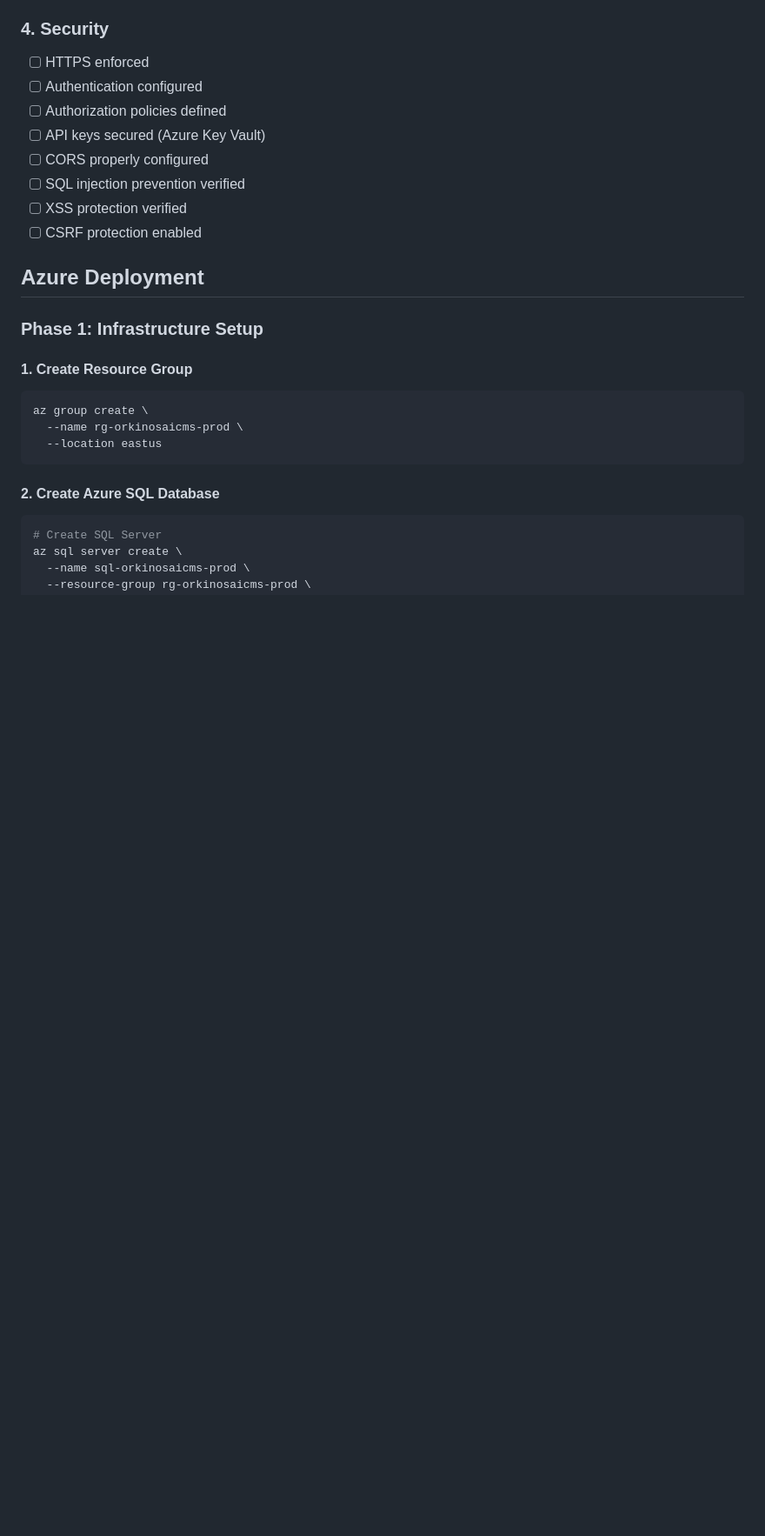
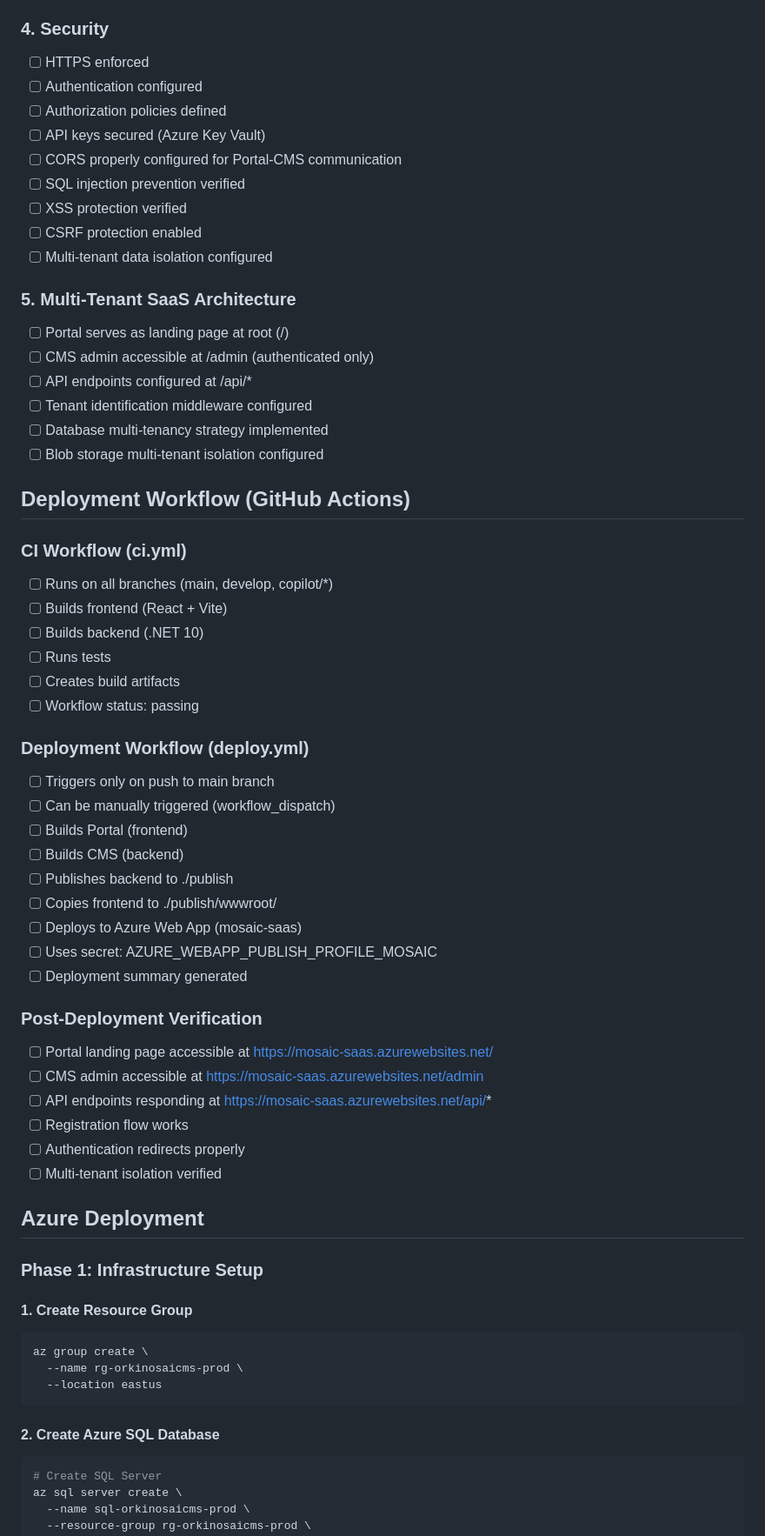
Before and after one commit to orkinosai25-org/mosaic, a Markdown page: docs/DEPLOYMENT_CHECKLIST.md, the part around one of its changes. Shown at 87% size. Drawn GitHub-style; blank space fills up the shorter version.

```diff
--- a/docs/DEPLOYMENT_CHECKLIST.md
+++ b/docs/DEPLOYMENT_CHECKLIST.md
@@ -35,10 +43,48 @@ This checklist ensures a smooth deployment of OrkinosaiCMS to production (Azure
 - [ ] Authentication configured
 - [ ] Authorization policies defined
 - [ ] API keys secured (Azure Key Vault)
-- [ ] CORS properly configured
+- [ ] CORS properly configured for Portal-CMS communication
 - [ ] SQL injection prevention verified
 - [ ] XSS protection verified
 - [ ] CSRF protection enabled
+- [ ] Multi-tenant data isolation configured
+
+### 5. Multi-Tenant SaaS Architecture
+- [ ] Portal serves as landing page at root (/)
+- [ ] CMS admin accessible at /admin (authenticated only)
+- [ ] API endpoints configured at /api/*
+- [ ] Tenant identification middleware configured
+- [ ] Database multi-tenancy strategy implemented
+- [ ] Blob storage multi-tenant isolation configured
+
+## Deployment Workflow (GitHub Actions)
+
+### CI Workflow (ci.yml)
+- [ ] Runs on all branches (main, develop, copilot/*)
+- [ ] Builds frontend (React + Vite)
+- [ ] Builds backend (.NET 10)
+- [ ] Runs tests
+- [ ] Creates build artifacts
+- [ ] Workflow status: passing
+
+### Deployment Workflow (deploy.yml)
+- [ ] Triggers only on push to main branch
+- [ ] Can be manually triggered (workflow_dispatch)
+- [ ] Builds Portal (frontend)
+- [ ] Builds CMS (backend)
+- [ ] Publishes backend to ./publish
+- [ ] Copies frontend to ./publish/wwwroot/
+- [ ] Deploys to Azure Web App (mosaic-saas)
+- [ ] Uses secret: AZURE_WEBAPP_PUBLISH_PROFILE_MOSAIC
+- [ ] Deployment summary generated
+
+### Post-Deployment Verification
+- [ ] Portal landing page accessible at https://mosaic-saas.azurewebsites.net/
+- [ ] CMS admin accessible at https://mosaic-saas.azurewebsites.net/admin
+- [ ] API endpoints responding at https://mosaic-saas.azurewebsites.net/api/*
+- [ ] Registration flow works
+- [ ] Authentication redirects properly
+- [ ] Multi-tenant isolation verified
 
 ## Azure Deployment
 
```
Also changed, not shown: other parts of docs/DEPLOYMENT_CHECKLIST.md (+12 -4 lines), README.md (+25 -0 lines).
